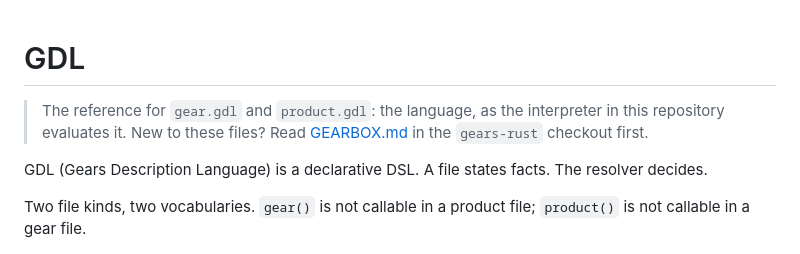
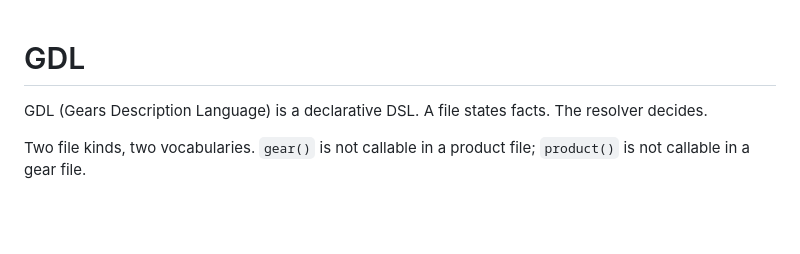
Before and after one commit to MikeFalcon77/gearbox, a Markdown page: docs/gdl.md, the part around the change. GitHub-like rendering; blank space fills up the shorter version.

Commit message:
docs(gdl): drop the header note the move made redundant
Both halves of it were leftovers from the document's previous home.

The first sentence said the file is the reference for `gear.gdl` and
`product.gdl`; the three lines under it already say that, with a table naming
both file kinds and the call each one requires.

The second pointed at `GEARBOX.md` with "New to these files?", which was written
for a gear author who had just noticed `gear.gdl` files appearing beside their
crates. That is not who reads this here, and the relative path only resolved
when a `gears-rust` checkout happened to sit beside this one, so the link was
dead for anyone reading on GitHub. `GEARBOX.md` still links here, and the stub
left in that repository points here too; the reverse direction bought a gearbox
reader nothing.

`docs/gdl.md` now has exactly one link, to the generated `diagnostics.md` beside
it, and depends on no other checkout.

Co-Authored-By: Claude Opus 5 (1M context) <noreply@anthropic.com>

```diff
--- a/docs/gdl.md
+++ b/docs/gdl.md
@@ -1,8 +1,4 @@
 # GDL
-
-> The reference for `gear.gdl` and `product.gdl`: the language, as the interpreter in this
-> repository evaluates it. New to these files? Read
-> [GEARBOX.md](../../gears-rust/docs/GEARBOX.md) in the `gears-rust` checkout first.
 
 GDL (Gears Description Language) is a declarative DSL. A file states facts. The resolver decides.
 
```
